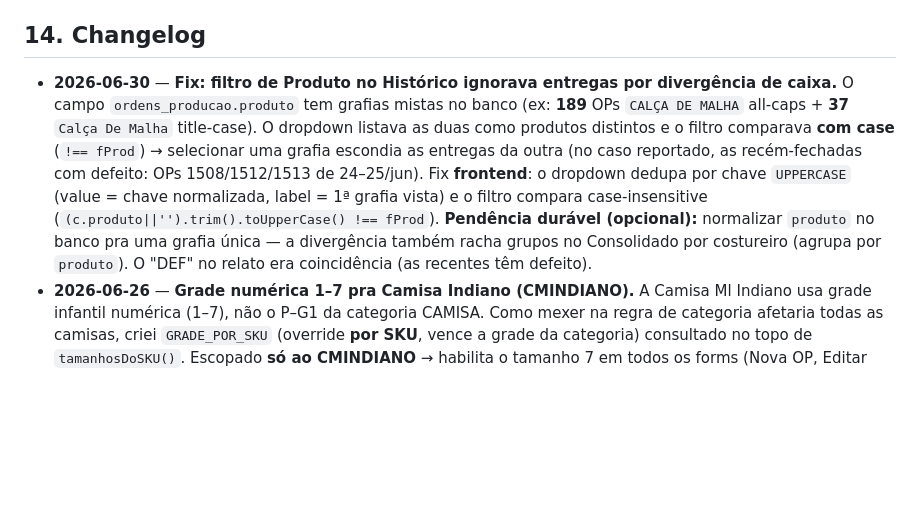
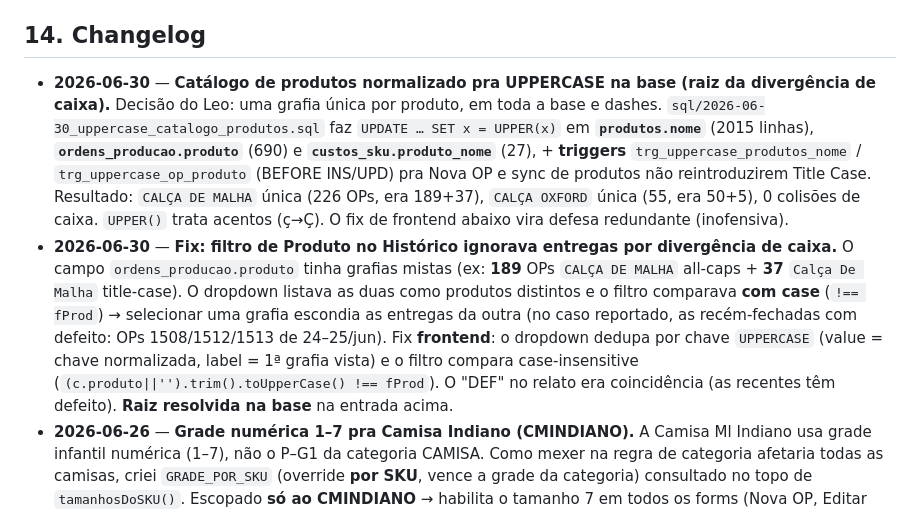
Before and after one commit to leonardofuson/fusion-dash, a Markdown page: COMPRAS.md, the part around the change. Rendered like a GitHub page; blank space fills up the shorter version.

Commit message:
docs(compras): catálogo uppercase na base + triggers (resolve raiz da divergência de caixa)
Co-Authored-By: Claude Opus 4.8 (1M context) <noreply@anthropic.com>

```diff
--- a/COMPRAS.md
+++ b/COMPRAS.md
@@ -174,7 +174,8 @@ Service `fusion-sync-producao`: `SUPABASE_URL` + `SUPABASE_KEY` (service_role).
 
 ## 14. Changelog
 
-- **2026-06-30** — **Fix: filtro de Produto no Histórico ignorava entregas por divergência de caixa.** O campo `ordens_producao.produto` tem grafias mistas no banco (ex: **189** OPs `CALÇA DE MALHA` all-caps + **37** `Calça De Malha` title-case). O dropdown listava as duas como produtos distintos e o filtro comparava **com case** (`!== fProd`) → selecionar uma grafia escondia as entregas da outra (no caso reportado, as recém-fechadas com defeito: OPs 1508/1512/1513 de 24–25/jun). Fix **frontend**: o dropdown dedupa por chave `UPPERCASE` (value = chave normalizada, label = 1ª grafia vista) e o filtro compara case-insensitive (`(c.produto||'').trim().toUpperCase() !== fProd`). **Pendência durável (opcional):** normalizar `produto` no banco pra uma grafia única — a divergência também racha grupos no Consolidado por costureiro (agrupa por `produto`). O "DEF" no relato era coincidência (as recentes têm defeito).
+- **2026-06-30** — **Catálogo de produtos normalizado pra UPPERCASE na base (raiz da divergência de caixa).** Decisão do Leo: uma grafia única por produto, em toda a base e dashes. `sql/2026-06-30_uppercase_catalogo_produtos.sql` faz `UPDATE … SET x = UPPER(x)` em **`produtos.nome`** (2015 linhas), **`ordens_producao.produto`** (690) e **`custos_sku.produto_nome`** (27), + **triggers** `trg_uppercase_produtos_nome` / `trg_uppercase_op_produto` (BEFORE INS/UPD) pra Nova OP e sync de produtos não reintroduzirem Title Case. Resultado: `CALÇA DE MALHA` única (226 OPs, era 189+37), `CALÇA OXFORD` única (55, era 50+5), 0 colisões de caixa. `UPPER()` trata acentos (ç→Ç). O fix de frontend abaixo vira defesa redundante (inofensiva).
+- **2026-06-30** — **Fix: filtro de Produto no Histórico ignorava entregas por divergência de caixa.** O campo `ordens_producao.produto` tinha grafias mistas (ex: **189** OPs `CALÇA DE MALHA` all-caps + **37** `Calça De Malha` title-case). O dropdown listava as duas como produtos distintos e o filtro comparava **com case** (`!== fProd`) → selecionar uma grafia escondia as entregas da outra (no caso reportado, as recém-fechadas com defeito: OPs 1508/1512/1513 de 24–25/jun). Fix **frontend**: o dropdown dedupa por chave `UPPERCASE` (value = chave normalizada, label = 1ª grafia vista) e o filtro compara case-insensitive (`(c.produto||'').trim().toUpperCase() !== fProd`). O "DEF" no relato era coincidência (as recentes têm defeito). **Raiz resolvida na base** na entrada acima.
 - **2026-06-26** — **Grade numérica 1–7 pra Camisa Indiano (CMINDIANO).** A Camisa Ml Indiano usa grade infantil numérica (1–7), não o P–G1 da categoria CAMISA. Como mexer na regra de categoria afetaria todas as camisas, criei `GRADE_POR_SKU` (override **por SKU**, vence a grade da categoria) consultado no topo de `tamanhosDoSKU()`. Escopado **só ao CMINDIANO** → habilita o tamanho 7 em todos os forms (Nova OP, Editar OP, Registrar/Editar Entrega) sem tocar nas outras camisas. **Padrão pra produtos que fogem da grade da categoria**: adicionar entrada no `GRADE_POR_SKU` (só deploy do HTML; grade é JSON, não exige variantes cadastradas).
 - **2026-06-22** — **Fix: entrega travava em OPs com grade-template (ex: OP 1589).** O form de Registrar/Editar Entrega capava cada tamanho em `grade_projetada[t]`, mas em OPs antigas a `grade_projetada` é **template de proporção** (ex: soma 13) ≠ `qtde_pecas` (263) → não dava pra lançar a entrega real (campos limitados a 1/2/3...). Agora o teto do input é o **pendente TOTAL da OP** (`qtde_pecas − entregues`), e a "sug" por tamanho é a projeção **escalada** pra qtde_pecas (`gradeProjAbsoluta`). Total validado no save (confirm de divergência ≥50). Vale pros 2 forms (registrar + editar entrega). New OPs já gravam grade absoluta (Nova OP redistribui por peças) — o fix cobre as antigas.
 - **2026-06-17** — **Painel "Previsão de Recebimento" (30d) no topo do Pipeline.** Resolve "quanto vou receber nos próximos 30 dias por SKU" — o Gantt era fragmentado demais por SKU/costureiro pra ler isso. `renderRecebimento30d`: total de peças + barras por SKU pai (pendente = qtde − entregue) + 4 buckets de tempo (atrasado/0-7/8-15/16-30d). **"Quando"** = `data_prevista_entrega` (real) OU `data_envio_tecido + 45d` (lead MRP, estimado, marcado com ~) — necessário porque ~metade das OPs não tem previsão. Inclui atrasados (data esperada já passou). Clicar num SKU filtra o cronograma abaixo (`filtrarPipelinePorProduto`). Peças sem nenhuma data são contadas à parte com aviso.
```
